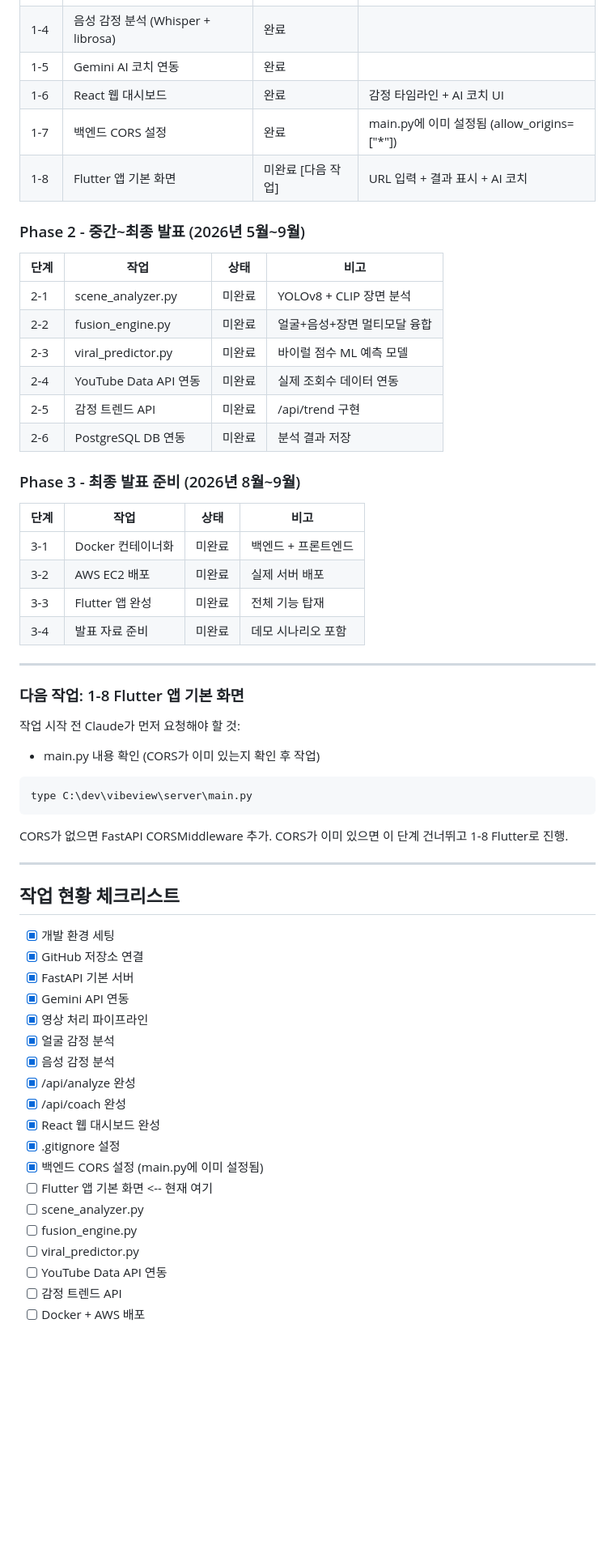
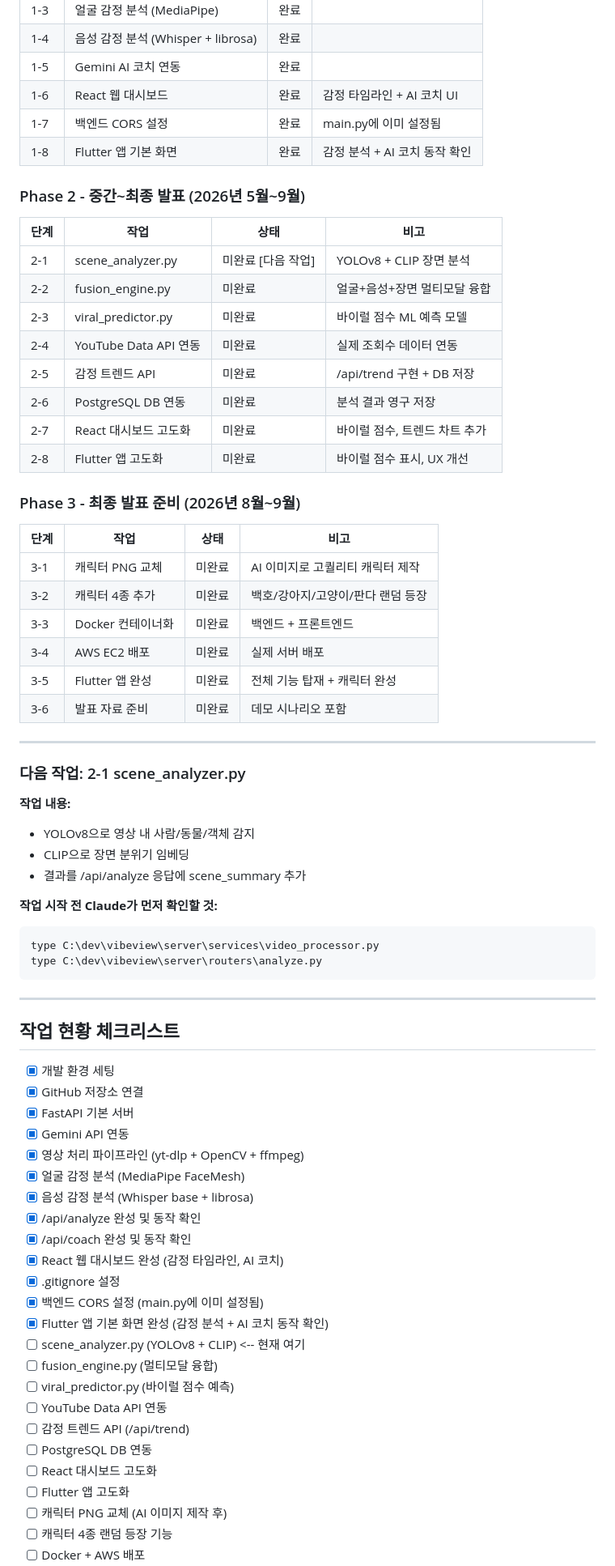
Before and after one commit to Userlsj-project/VibeView, a Markdown page: CONTEXT.md, the part around one of its changes. Shown at 81% size. Drawn GitHub-style; blank space fills up the shorter version.

Commit message:
feat: Flutter 앱 완성 + CONTEXT.md 업데이트

````diff
--- a/CONTEXT.md
+++ b/CONTEXT.md
@@ -203,42 +278,47 @@ C:\dev\vibeview\
 | 1-4 | 음성 감정 분석 (Whisper + librosa) | 완료 | |
 | 1-5 | Gemini AI 코치 연동 | 완료 | |
 | 1-6 | React 웹 대시보드 | 완료 | 감정 타임라인 + AI 코치 UI |
-| 1-7 | 백엔드 CORS 설정 | 완료 | main.py에 이미 설정됨 (allow_origins=["*"]) |
-| 1-8 | Flutter 앱 기본 화면 | 미완료 [다음 작업] | URL 입력 + 결과 표시 + AI 코치 |
+| 1-7 | 백엔드 CORS 설정 | 완료 | main.py에 이미 설정됨 |
+| 1-8 | Flutter 앱 기본 화면 | 완료 | 감정 분석 + AI 코치 동작 확인 |
 
 ### Phase 2 - 중간~최종 발표 (2026년 5월~9월)
 
 | 단계 | 작업 | 상태 | 비고 |
 |------|------|------|------|
-| 2-1 | scene_analyzer.py | 미완료 | YOLOv8 + CLIP 장면 분석 |
+| 2-1 | scene_analyzer.py | 미완료 [다음 작업] | YOLOv8 + CLIP 장면 분석 |
 | 2-2 | fusion_engine.py | 미완료 | 얼굴+음성+장면 멀티모달 융합 |
 | 2-3 | viral_predictor.py | 미완료 | 바이럴 점수 ML 예측 모델 |
 | 2-4 | YouTube Data API 연동 | 미완료 | 실제 조회수 데이터 연동 |
-| 2-5 | 감정 트렌드 API | 미완료 | /api/trend 구현 |
-| 2-6 | PostgreSQL DB 연동 | 미완료 | 분석 결과 저장 |
+| 2-5 | 감정 트렌드 API | 미완료 | /api/trend 구현 + DB 저장 |
+| 2-6 | PostgreSQL DB 연동 | 미완료 | 분석 결과 영구 저장 |
+| 2-7 | React 대시보드 고도화 | 미완료 | 바이럴 점수, 트렌드 차트 추가 |
+| 2-8 | Flutter 앱 고도화 | 미완료 | 바이럴 점수 표시, UX 개선 |
 
 ### Phase 3 - 최종 발표 준비 (2026년 8월~9월)
 
 | 단계 | 작업 | 상태 | 비고 |
 |------|------|------|------|
-| 3-1 | Docker 컨테이너화 | 미완료 | 백엔드 + 프론트엔드 |
-| 3-2 | AWS EC2 배포 | 미완료 | 실제 서버 배포 |
-| 3-3 | Flutter 앱 완성 | 미완료 | 전체 기능 탑재 |
-| 3-4 | 발표 자료 준비 | 미완료 | 데모 시나리오 포함 |
+| 3-1 | 캐릭터 PNG 교체 | 미완료 | AI 이미지로 고퀄리티 캐릭터 제작 |
+| 3-2 | 캐릭터 4종 추가 | 미완료 | 백호/강아지/고양이/판다 랜덤 등장 |
+| 3-3 | Docker 컨테이너화 | 미완료 | 백엔드 + 프론트엔드 |
+| 3-4 | AWS EC2 배포 | 미완료 | 실제 서버 배포 |
+| 3-5 | Flutter 앱 완성 | 미완료 | 전체 기능 탑재 + 캐릭터 완성 |
+| 3-6 | 발표 자료 준비 | 미완료 | 데모 시나리오 포함 |
 
 ---
 
-### 다음 작업: 1-8 Flutter 앱 기본 화면
+### 다음 작업: 2-1 scene_analyzer.py
 
-작업 시작 전 Claude가 먼저 요청해야 할 것:
-- main.py 내용 확인 (CORS가 이미 있는지 확인 후 작업)
+**작업 내용:**
+- YOLOv8으로 영상 내 사람/동물/객체 감지
+- CLIP으로 장면 분위기 임베딩
+- 결과를 /api/analyze 응답에 scene_summary 추가
 
+**작업 시작 전 Claude가 먼저 확인할 것:**
 ```
-type C:\dev\vibeview\server\main.py
+type C:\dev\vibeview\server\services\video_processor.py
+type C:\dev\vibeview\server\routers\analyze.py
 ```
-
-CORS가 없으면 FastAPI CORSMiddleware 추가.
-CORS가 이미 있으면 이 단계 건너뛰고 1-8 Flutter로 진행.
 
 ---
 
@@ -248,18 +328,23 @@ CORS가 이미 있으면 이 단계 건너뛰고 1-8 Flutter로 진행.
 - [x] GitHub 저장소 연결
 - [x] FastAPI 기본 서버
 - [x] Gemini API 연동
-- [x] 영상 처리 파이프라인
-- [x] 얼굴 감정 분석
-- [x] 음성 감정 분석
-- [x] /api/analyze 완성
-- [x] /api/coach 완성
-- [x] React 웹 대시보드 완성
+- [x] 영상 처리 파이프라인 (yt-dlp + OpenCV + ffmpeg)
+- [x] 얼굴 감정 분석 (MediaPipe FaceMesh)
+- [x] 음성 감정 분석 (Whisper base + librosa)
+- [x] /api/analyze 완성 및 동작 확인
+- [x] /api/coach 완성 및 동작 확인
+- [x] React 웹 대시보드 완성 (감정 타임라인, AI 코치)
 - [x] .gitignore 설정
 - [x] 백엔드 CORS 설정 (main.py에 이미 설정됨)
-- [ ] Flutter 앱 기본 화면  <-- 현재 여기
-- [ ] scene_analyzer.py
-- [ ] fusion_engine.py
-- [ ] viral_predictor.py
+- [x] Flutter 앱 기본 화면 완성 (감정 분석 + AI 코치 동작 확인)
+- [ ] scene_analyzer.py (YOLOv8 + CLIP)  <-- 현재 여기
+- [ ] fusion_engine.py (멀티모달 융합)
+- [ ] viral_predictor.py (바이럴 점수 예측)
 - [ ] YouTube Data API 연동
-- [ ] 감정 트렌드 API
+- [ ] 감정 트렌드 API (/api/trend)
+- [ ] PostgreSQL DB 연동
+- [ ] React 대시보드 고도화
+- [ ] Flutter 앱 고도화
+- [ ] 캐릭터 PNG 교체 (AI 이미지 제작 후)
+- [ ] 캐릭터 4종 랜덤 등장 기능
 - [ ] Docker + AWS 배포
````
Also changed, not shown: other parts of CONTEXT.md (+89 -10 lines).
